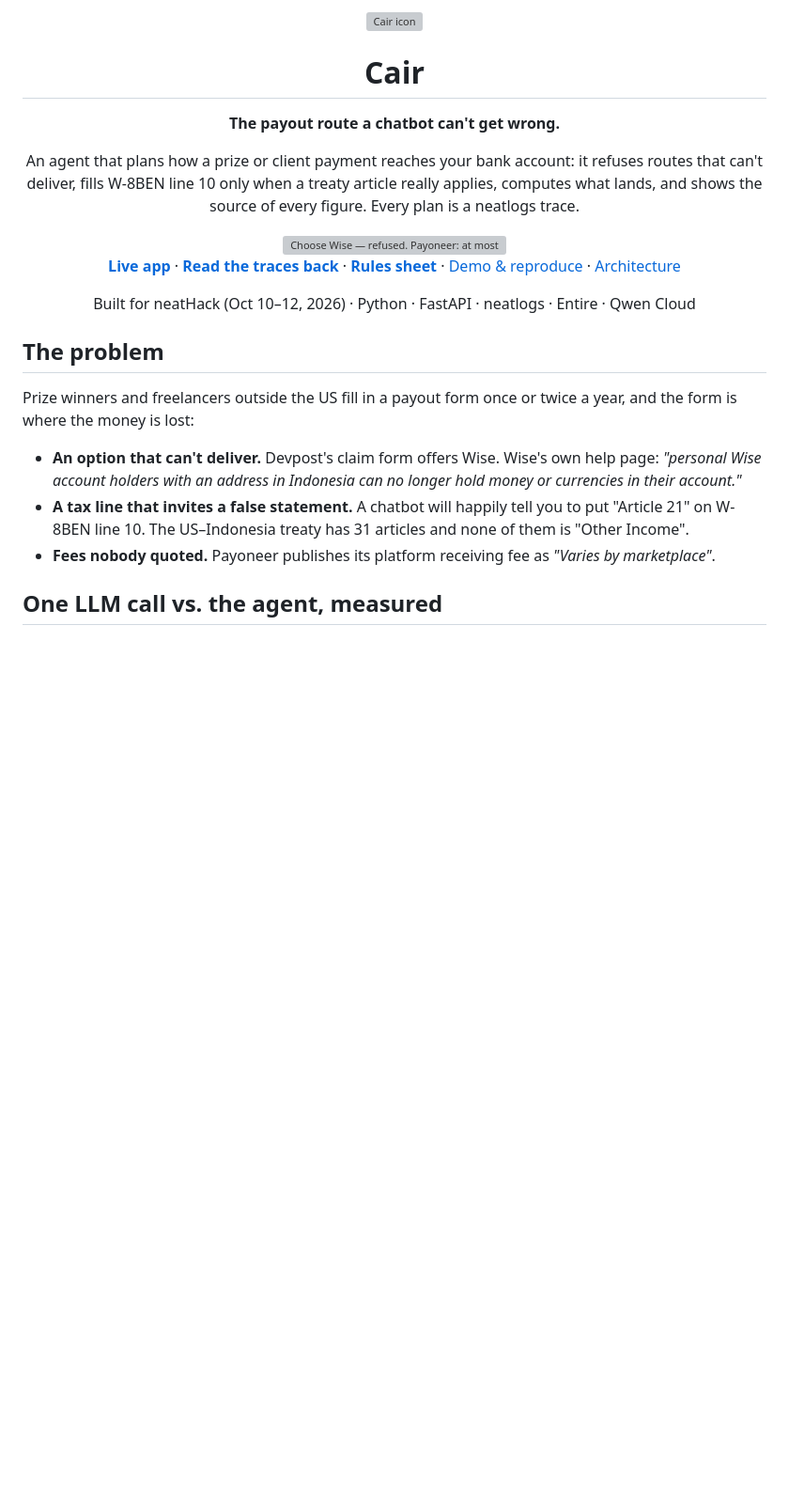
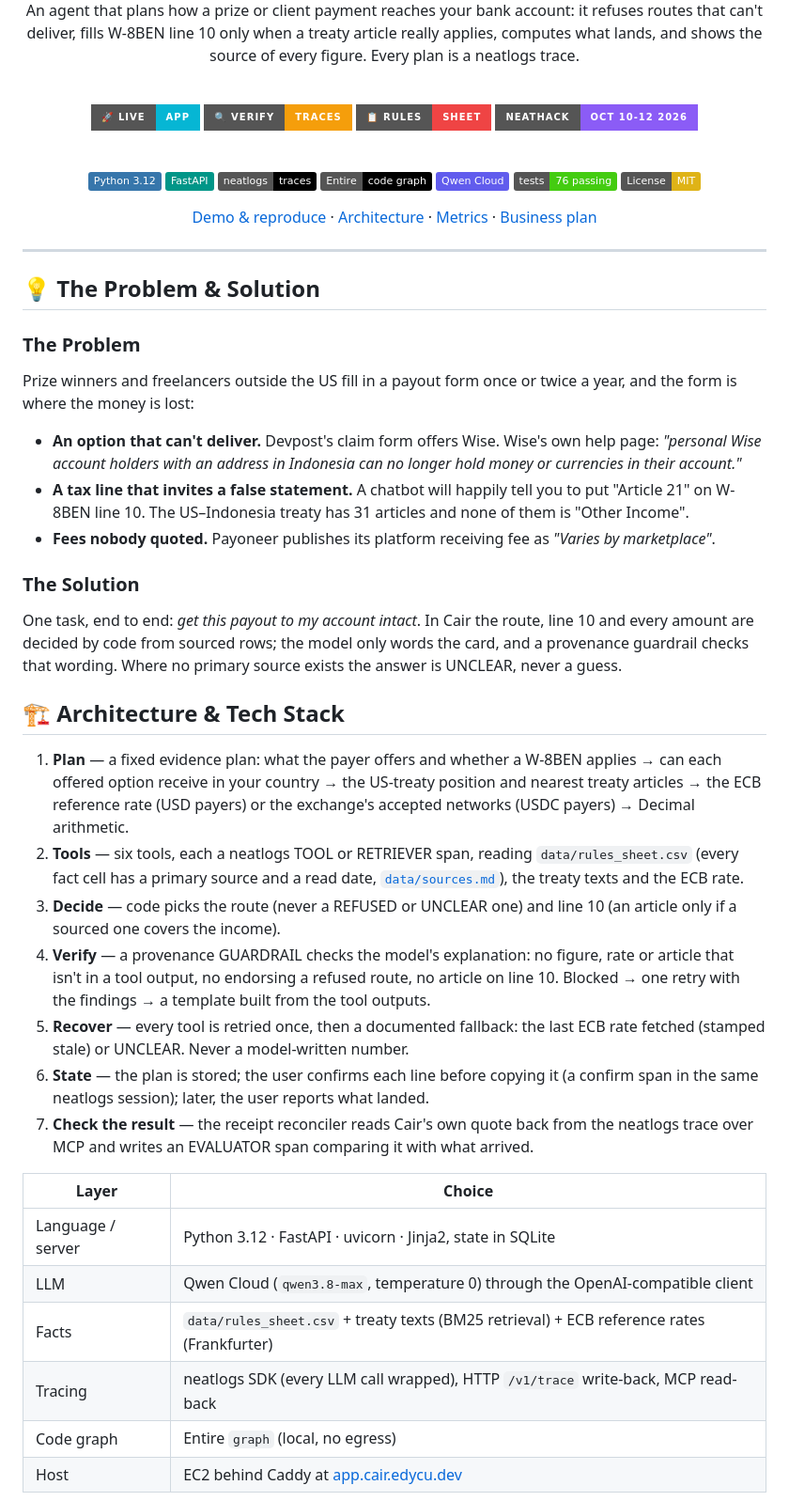
Before and after one commit to edycutjong/cair, a Markdown page: README.md, the part around one of its changes. Shown at 94% size. GitHub-like rendering; badges without logos; blank space fills up the shorter version; grey boxes are pictures that could not be loaded.

Commit message:
README: canonical judge-facing format; fix ablation figure count (9 in 8 plans); QWEN_MODEL note

```diff
--- a/README.md
+++ b/README.md
@@ -2,24 +6,34 @@
 
-<img src="docs/assets/icon.svg" width="88" alt="Cair icon">
+  <p>An agent that plans how a prize or client payment reaches your bank account: it refuses routes that can't deliver,
+  fills W-8BEN line 10 only when a treaty article really applies, computes what lands, and shows the source of every
+  figure. Every plan is a neatlogs trace.</p>
 
-# Cair
+  <br/>
 
-**The payout route a chatbot can't get wrong.**
+  [![Live App](https://img.shields.io/badge/🚀_Live-App-06b6d4?style=for-the-badge)](https://app.cair.edycu.dev)
+  [![Read the Traces](https://img.shields.io/badge/🔍_Verify-Traces-f59e0b?style=for-the-badge)](https://app.cair.edycu.dev/verify)
+  [![Rules Sheet](https://img.shields.io/badge/📋_Rules-Sheet-ef4444?style=for-the-badge)](https://app.cair.edycu.dev/rules)
+  [![Built for neatHack](https://img.shields.io/badge/neatHack-Oct_10--12_2026-8b5cf6?style=for-the-badge)](https://luma.com/s5blr882)
 
-An agent that plans how a prize or client payment reaches your bank account: it refuses routes that can't deliver,
-fills W-8BEN line 10 only when a treaty article really applies, computes what lands, and shows the source of every
-figure. Every plan is a neatlogs trace.
+  <br/>
 
-<img src="docs/assets/readme-hero.png" alt="Choose Wise — refused. Payoneer: at most $4,900, fee UNCLEAR" width="100%">
+  ![Python](https://img.shields.io/badge/Python_3.12-3776AB?style=flat&logo=python&logoColor=white)
+  ![FastAPI](https://img.shields.io/badge/FastAPI-009688?style=flat&logo=fastapi&logoColor=white)
+  ![neatlogs](https://img.shields.io/badge/neatlogs-traces-black?style=flat)
+  ![Entire](https://img.shields.io/badge/Entire-code_graph-black?style=flat)
+  ![Qwen Cloud](https://img.shields.io/badge/Qwen_Cloud-615CED?style=flat)
+  ![Tests](https://img.shields.io/badge/tests-76_passing-brightgreen?style=flat)
+  [![License](https://img.shields.io/badge/License-MIT-yellow)](https://opensource.org/licenses/MIT)
 
-**[Live app](https://app.cair.edycu.dev)** · **[Read the traces back](https://app.cair.edycu.dev/verify)** ·
-**[Rules sheet](https://app.cair.edycu.dev/rules)** · [Demo & reproduce](DEMO.md) · [Architecture](ARCHITECTURE.md)
-
-Built for neatHack (Oct 10–12, 2026) · Python · FastAPI · neatlogs · Entire · Qwen Cloud
+  <p><a href="DEMO.md">Demo &amp; reproduce</a> · <a href="ARCHITECTURE.md">Architecture</a> · <a href="docs/METRICS.md">Metrics</a> · <a href="docs/BUSINESS-PLAN.md">Business plan</a></p>
 
 </div>
 
-## The problem
+---
+
+## 💡 The Problem & Solution
+
+### The Problem
 
 Prize winners and freelancers outside the US fill in a payout form once or twice a year, and the form is where the
 money is lost:
@@ -30,4 +44,37 @@ money is lost:
   The US–Indonesia treaty has 31 articles and none of them is "Other Income".
 - **Fees nobody quoted.** Payoneer publishes its platform receiving fee as *"Varies by marketplace"*.
 
-## One LLM call vs. the agent, measured
+### The Solution
+
+One task, end to end: *get this payout to my account intact*. In Cair the route, line 10 and every amount are decided
+by code from sourced rows; the model only words the card, and a provenance guardrail checks that wording. Where no
+primary source exists the answer is UNCLEAR, never a guess.
+
+## 🏗️ Architecture & Tech Stack
+
+1. **Plan** — a fixed evidence plan: what the payer offers and whether a W-8BEN applies → can each offered option
+   receive in your country → the US-treaty position and nearest treaty articles → the ECB reference rate (USD payers)
+   or the exchange's accepted networks (USDC payers) → Decimal arithmetic.
+2. **Tools** — six tools, each a neatlogs TOOL or RETRIEVER span, reading `data/rules_sheet.csv` (every fact cell has
+   a primary source and a read date, [`data/sources.md`](data/sources.md)), the treaty texts and the ECB rate.
+3. **Decide** — code picks the route (never a REFUSED or UNCLEAR one) and line 10 (an article only if a sourced one
+   covers the income).
+4. **Verify** — a provenance GUARDRAIL checks the model's explanation: no figure, rate or article that isn't in a tool
+   output, no endorsing a refused route, no article on line 10. Blocked → one retry with the findings → a template
+   built from the tool outputs.
+5. **Recover** — every tool is retried once, then a documented fallback: the last ECB rate fetched (stamped stale) or
+   UNCLEAR. Never a model-written number.
+6. **State** — the plan is stored; the user confirms each line before copying it (a confirm span in the same neatlogs
+   session); later, the user reports what landed.
+7. **Check the result** — the receipt reconciler reads Cair's own quote back from the neatlogs trace over MCP and
+   writes an EVALUATOR span comparing it with what arrived.
+
+| Layer | Choice |
+|---|---|
+| Language / server | Python 3.12 · FastAPI · uvicorn · Jinja2, state in SQLite |
+| LLM | Qwen Cloud (`qwen3.8-max`, temperature 0) through the OpenAI-compatible client |
+| Facts | `data/rules_sheet.csv` + treaty texts (BM25 retrieval) + ECB reference rates (Frankfurter) |
+| Tracing | neatlogs SDK (every LLM call wrapped), HTTP `/v1/trace` write-back, MCP read-back |
+| Code graph | Entire `graph` (local, no egress) |
+| Host | EC2 behind Caddy at [app.cair.edycu.dev](https://app.cair.edycu.dev) |
+
```
Also changed, not shown: other parts of README.md (+72 -73 lines).
